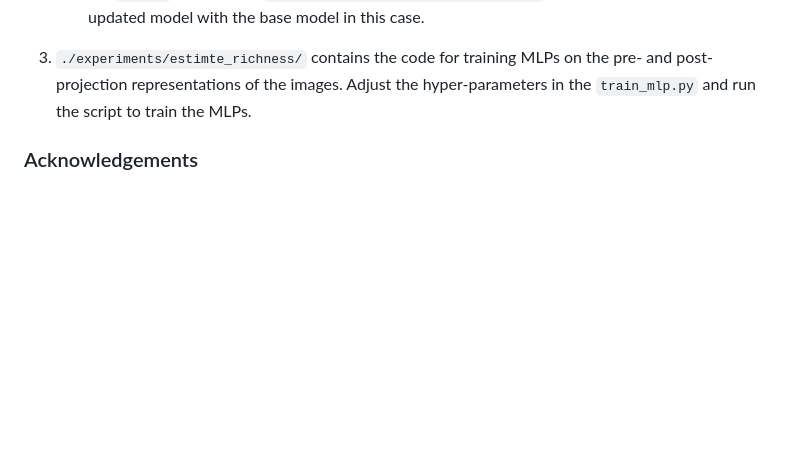
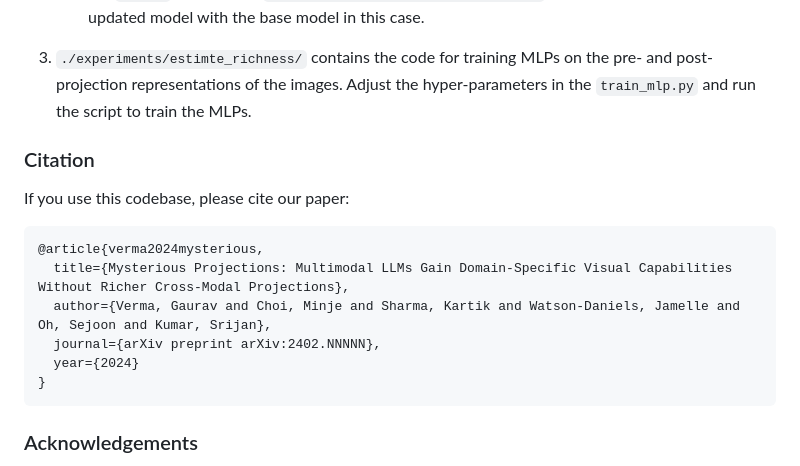
Before and after one commit to claws-lab/projection-in-MLLMs, a Markdown page: README.md, the part around the change. Drawn GitHub-style; blank space fills up the shorter version.

Commit message:
minor additions to the readme

````diff
--- a/README.md
+++ b/README.md
@@ -64,6 +64,18 @@ The code for the experiments is available in the `experiments` directory. The `e
     - Once the model is fine-tuned, you can run the zero-shot inference using the updated model using the `cli.py` script inside `./experiments/llava-ft/llava/serve/`. No need for merging the updated model with the base model in this case.
 3. `./experiments/estimte_richness/` contains the code for training MLPs on the pre- and post- projection representations of the images. Adjust the hyper-parameters in the `train_mlp.py` and run the script to train the MLPs.
 
+### Citation
+If you use this codebase, please cite our paper:
+```
+@article{verma2024mysterious,
+  title={Mysterious Projections: Multimodal LLMs Gain Domain-Specific Visual Capabilities Without Richer Cross-Modal Projections},
+  author={Verma, Gaurav and Choi, Minje and Sharma, Kartik and Watson-Daniels, Jamelle and Oh, Sejoon and Kumar, Srijan},
+  journal={arXiv preprint arXiv:2402.NNNNN},
+  year={2024}
+}
+```
+
+
 ###  Acknowledgements
 The codebase is built on top of LLaVA's codebase. We thank the authors for making the codebase publicly available. Relevant citations:
 ```
````
